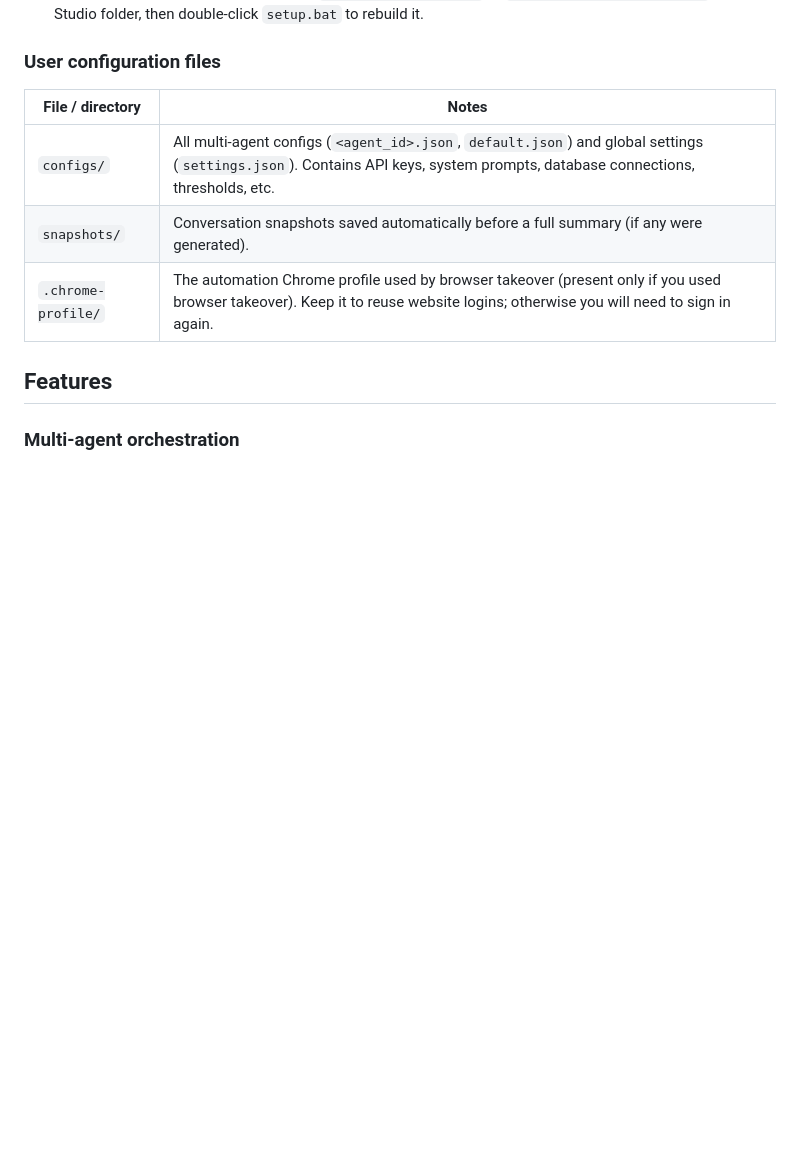
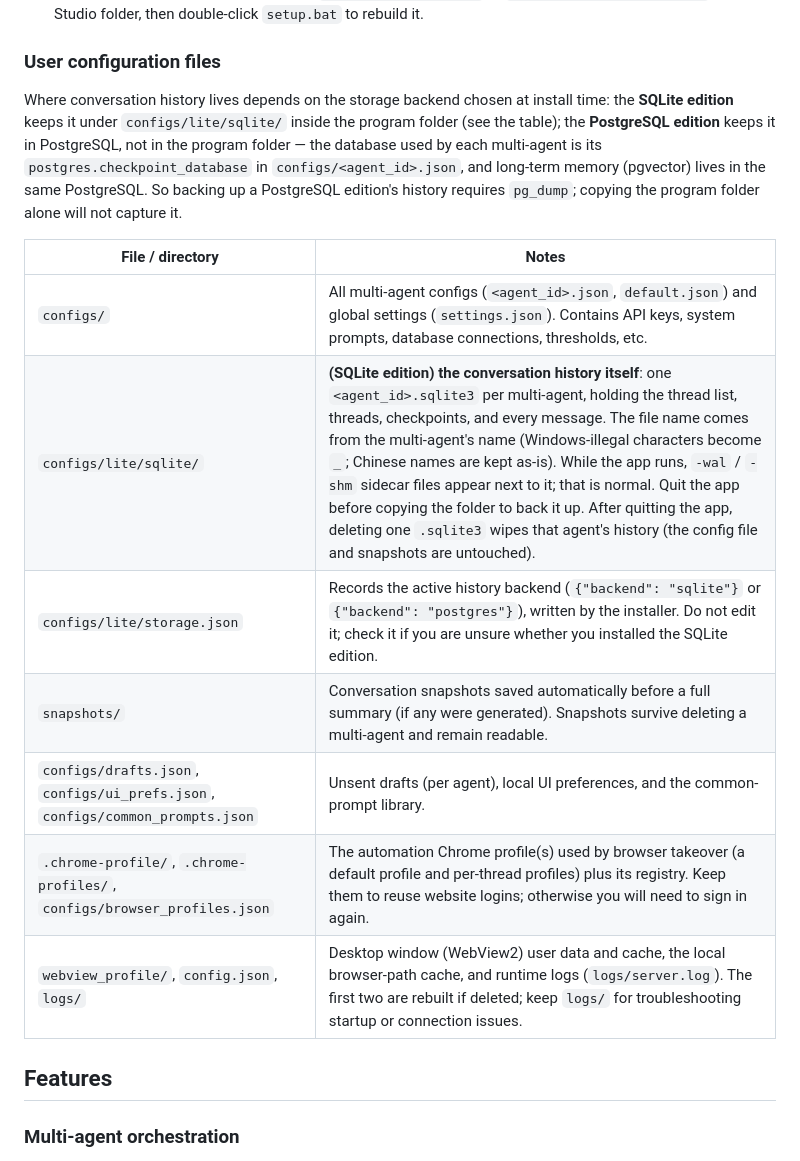
Before and after one commit to ColtM1873/multi-agent-studio, a Markdown page: README.md, the part around one of its changes. Drawn GitHub-style; blank space fills up the shorter version.

```diff
--- a/README.md
+++ b/README.md
@@ -235,11 +241,17 @@ Supervisor（主 agent）                    Workers（子 agent）
 
 ### User configuration files
 
+Where conversation history lives depends on the storage backend chosen at install time: the **SQLite edition** keeps it under `configs/lite/sqlite/` inside the program folder (see the table); the **PostgreSQL edition** keeps it in PostgreSQL, not in the program folder — the database used by each multi-agent is its `postgres.checkpoint_database` in `configs/<agent_id>.json`, and long-term memory (pgvector) lives in the same PostgreSQL. So backing up a PostgreSQL edition's history requires `pg_dump`; copying the program folder alone will not capture it.
+
 | File / directory | Notes |
 |---|---|
 | `configs/` | All multi-agent configs (`<agent_id>.json`, `default.json`) and global settings (`settings.json`). Contains API keys, system prompts, database connections, thresholds, etc. |
-| `snapshots/` | Conversation snapshots saved automatically before a full summary (if any were generated). |
-| `.chrome-profile/` | The automation Chrome profile used by browser takeover (present only if you used browser takeover). Keep it to reuse website logins; otherwise you will need to sign in again. |
+| `configs/lite/sqlite/` | **(SQLite edition) the conversation history itself**: one `<agent_id>.sqlite3` per multi-agent, holding the thread list, threads, checkpoints, and every message. The file name comes from the multi-agent's name (Windows-illegal characters become `_`; Chinese names are kept as-is). While the app runs, `-wal` / `-shm` sidecar files appear next to it; that is normal. Quit the app before copying the folder to back it up. After quitting the app, deleting one `.sqlite3` wipes that agent's history (the config file and snapshots are untouched). |
+| `configs/lite/storage.json` | Records the active history backend (`{"backend": "sqlite"}` or `{"backend": "postgres"}`), written by the installer. Do not edit it; check it if you are unsure whether you installed the SQLite edition. |
+| `snapshots/` | Conversation snapshots saved automatically before a full summary (if any were generated). Snapshots survive deleting a multi-agent and remain readable. |
+| `configs/drafts.json`, `configs/ui_prefs.json`, `configs/common_prompts.json` | Unsent drafts (per agent), local UI preferences, and the common-prompt library. |
+| `.chrome-profile/`, `.chrome-profiles/`, `configs/browser_profiles.json` | The automation Chrome profile(s) used by browser takeover (a default profile and per-thread profiles) plus its registry. Keep them to reuse website logins; otherwise you will need to sign in again. |
+| `webview_profile/`, `config.json`, `logs/` | Desktop window (WebView2) user data and cache, the local browser-path cache, and runtime logs (`logs/server.log`). The first two are rebuilt if deleted; keep `logs/` for troubleshooting startup or connection issues. |
 
 ## Features
 
```
Also changed, not shown: other parts of README.md (+8 -2 lines).
